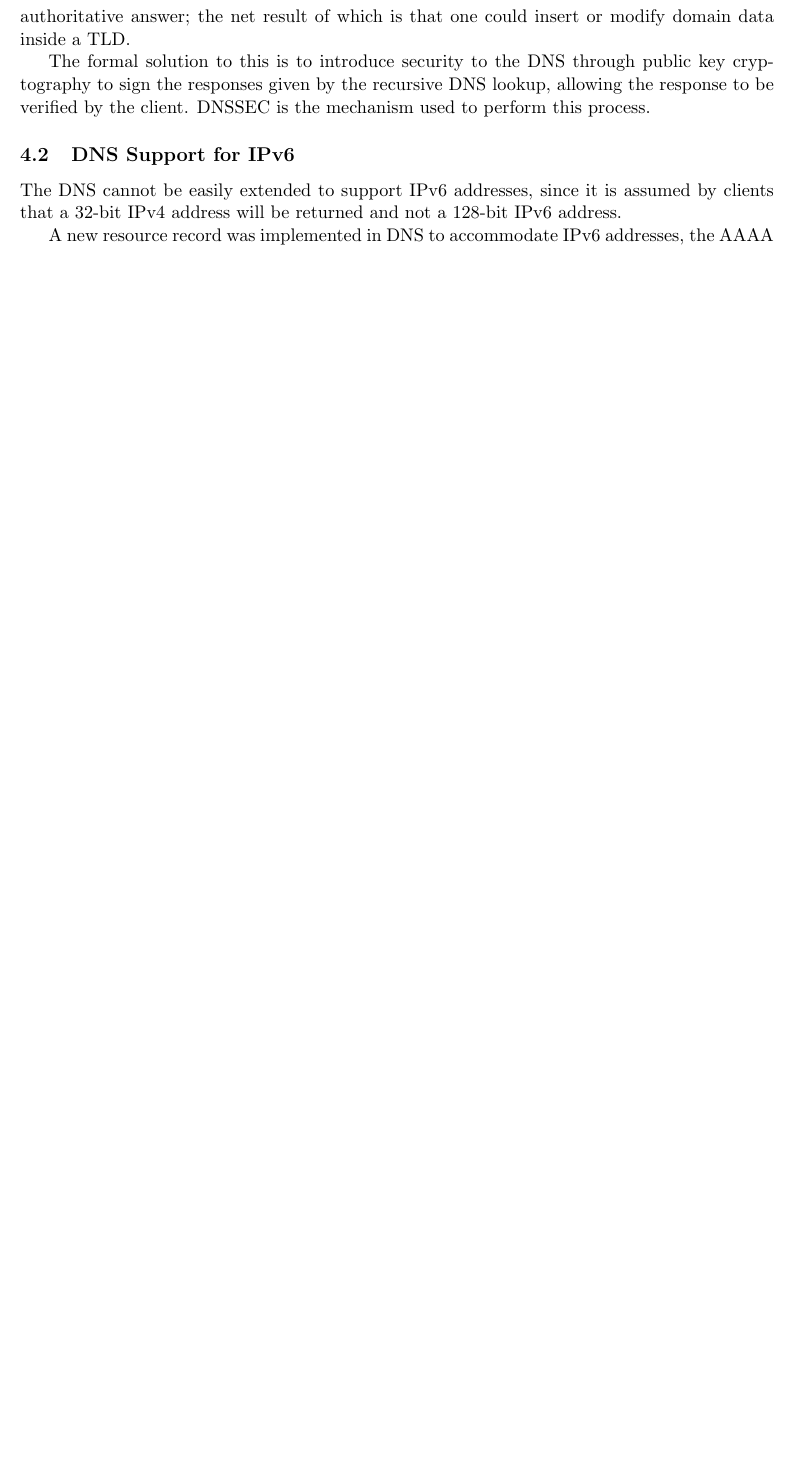
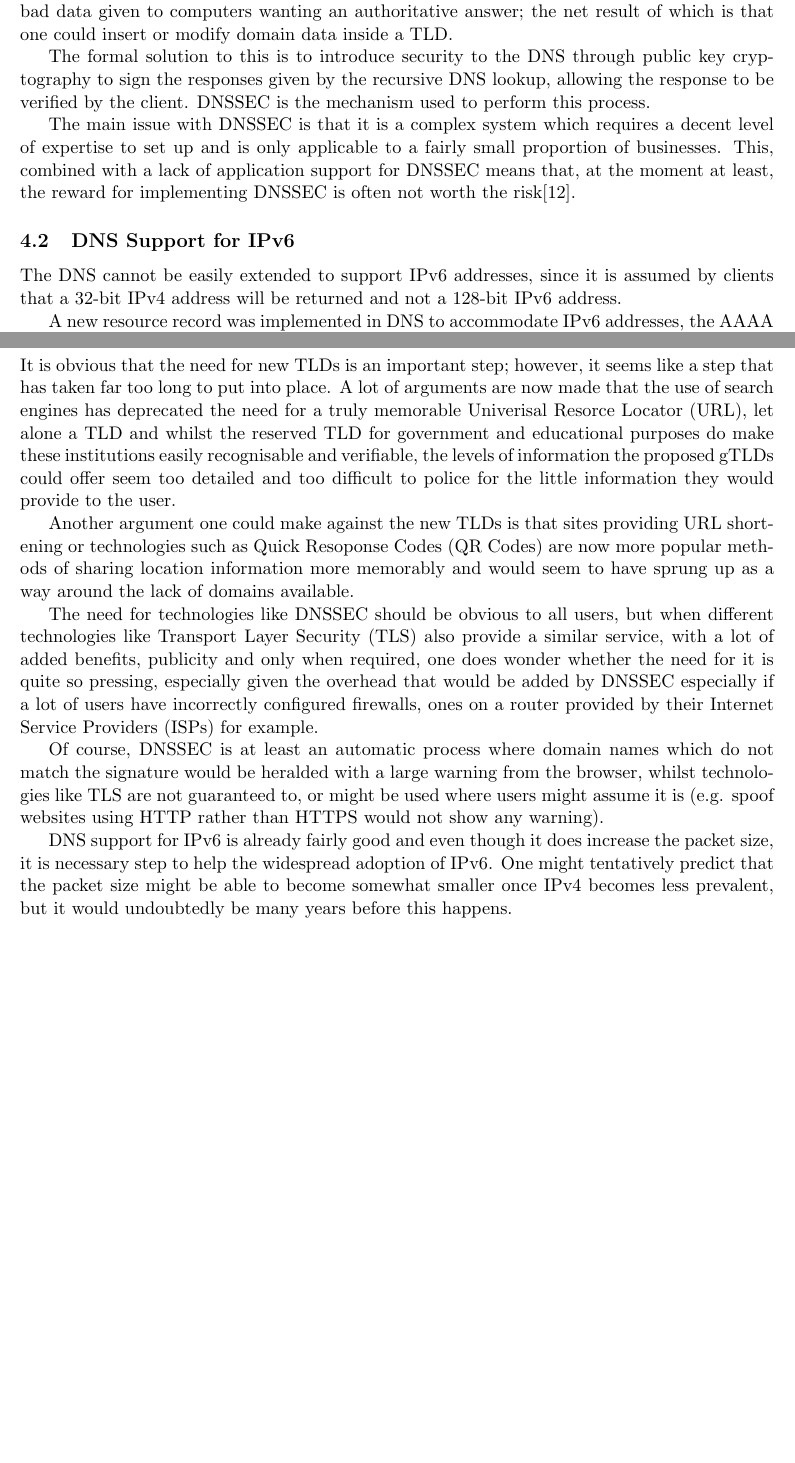
Before and after one commit to SoftlySplinter/sem5720-assign1, a LaTeX document (report.tex): part of page 7 of 8 before the commit and two parts of pages 7 and 8 of 9 after it, the two joined at a grey line, cut so that both start at the same text, the shorter picture padded with empty space. Compiled offline with pdfLaTeX.

Commit message:
More progress.
At 2.15k words, so should be nearly finished.

```diff
--- a/report.tex
+++ b/report.tex
@@ -20,13 +20,17 @@
 \newacronym{IANA}{IANA}{Internet Assigned Numbers Authority}
 \newacronym{ICANN}{ICANN}{Internet Corporation for Assigned Names and Numbers}
 \newacronym{IDN}{IDN}{Internationalized Domain Name}
+\newacronym{ISP}{ISP}{Internet Service Provider}
 \newacronym{ITLD}{ITLD}{Internationalized Top-Level Domain}
 \newacronym{MTU}{MTU}{Maximum Transmission Unit}
 \newacronym{TCP}{TCP}{Transmission Control Protocol}
 \newacronym{TLD}{TLD}{Top-Level Domain}
+\newacronym{TLS}{TLS}{Transport Layer Security}
 \newacronym{TTL}{TTL}{Time To Live}
 \newacronym{SEO}{SEO}{Search Engine Optimisation}
 \newacronym{UDP}{UDP}{User Datagram Protocol}
+\newacronym{URL}{URL}{Univerisal Resorce Locator}
+\newacronym{QRCode}{QR Code}{Quick Resoponse Code}
 
 \newcommand*{\titleGM}{\begingroup
 \hbox{
@@ -268,6 +282,12 @@ The formal solution to this is to introduce security to the \gls{DNS} through
 public key cryptography to sign the responses given by the recursive \gls{DNS}
 lookup, allowing the response to be verified by the client. \Gls{DNSSEC} is the
 mechanism used to perform this process.
+
+The main issue with \gls{DNSSEC} is that it is a complex system which requires
+a decent level of expertise to set up and is only applicable to a fairly small
+proportion of businesses. This, combined with a lack of application support for
+\gls{DNSSEC} means that, at the moment at least, the reward for implementing
+\gls{DNSSEC} is often not worth the risk\cite{rasmussen2011risk}.
 
 \subsection{DNS Support for IPv6}
 \label{subsec:dnsipv6}
@@ -298,6 +318,43 @@ Attack\cite{gabrilovich2002homograph}, for example.
 
 
 \newpage
+\section{Evaluation}
+
+It is obvious that the need for new \glspl{TLD} is an important step; however,
+it seems like a step that has taken far too long to put into place. A lot of
+arguments are now made that the use of search engines has deprecated the need
+for a truly memorable \gls{URL}, let alone a \gls{TLD} and whilst the reserved
+\gls{TLD} for government and educational purposes do make these institutions
+easily recognisable and verifiable, the levels of information the proposed
+\glspl{gTLD} could offer seem too detailed and too difficult to police for the
+little information they would provide to the user.
+
+Another argument one could make against the new \glspl{TLD} is that sites
+providing \gls{URL} shortening or technologies such as \glspl{QRCode} are now
+more popular methods of sharing location information more memorably and would
+seem to have sprung up as a way around the lack of domains available.
+
+The need for technologies like \gls{DNSSEC} should be obvious to all users, but
+when different technologies like \gls{TLS} also provide a similar service, with
+a lot of added benefits, publicity and only when required, one does wonder
+whether the need for it is quite so pressing, especially given the overhead that
+would be added by \gls{DNSSEC} especially if a lot of users have incorrectly
+configured firewalls, ones on a router provided by their \glspl{ISP} for
+example.
+
+Of course, \gls{DNSSEC} is at least an automatic process where domain names
+which do not match the signature would be heralded with a large warning from
+the browser, whilst technologies like \gls{TLS} are not guaranteed to, or might
+be used where users might assume it is (e.g. spoof websites using HTTP rather
+than HTTPS would not show any warning).
+
+\gls{DNS} support for IPv6 is already fairly good and even though it does
+increase the packet size, it is necessary step to help the widespread
+adoption of IPv6. One might tentatively predict that the packet size might be
+able to become somewhat smaller once IPv4 becomes less prevalent, but it would
+undoubtedly be many years before this happens.
+
+\newpage
 \bibliographystyle{IEEEtran}
 \bibliography{citations}
 
```
Also changed, not shown: citations.bib (+9 -0 lines), report.pdf, report.tex (34 more changed lines).
